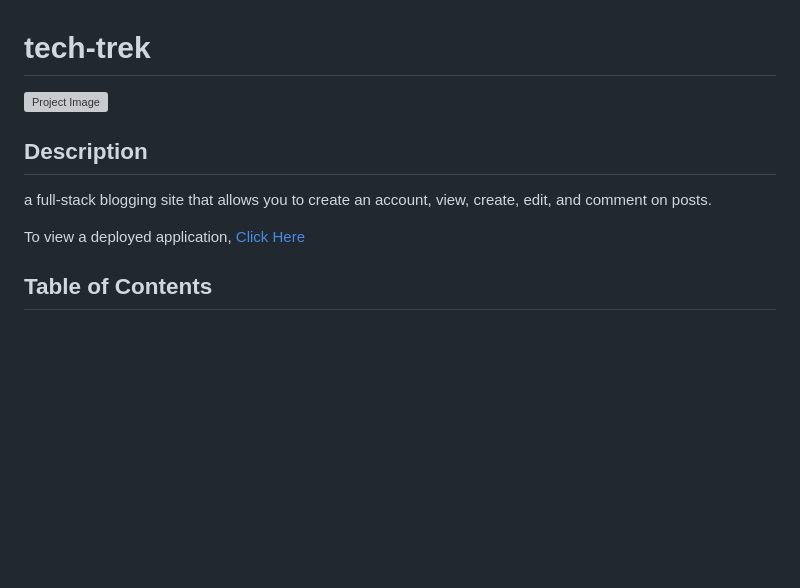
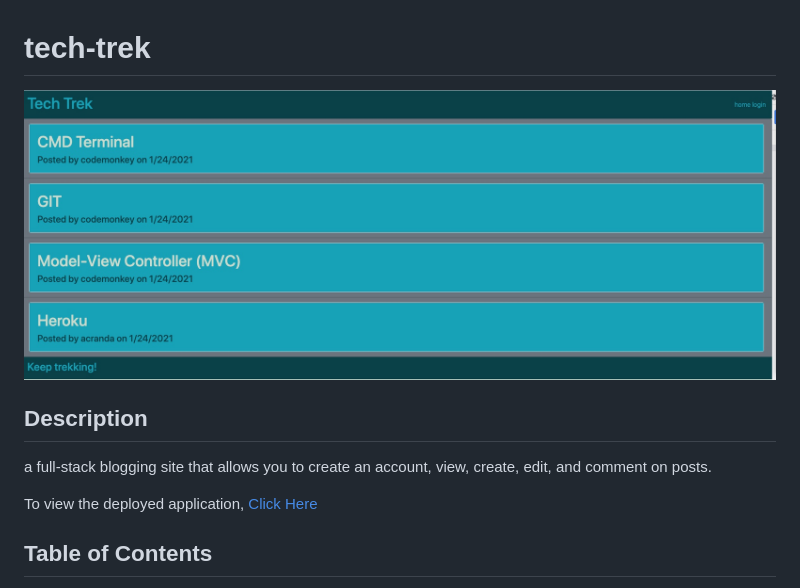
Before and after one commit to fancibleunicorn/tech-blog, a Markdown page: README.md, the part around the change. Drawn GitHub-style; pictures changed too: assets/projectimage.jpg (added); blank space fills up the shorter version; grey boxes are pictures that could not be loaded.

Commit message:
added assets file and fixed README project image

```diff
--- a/README.md
+++ b/README.md
@@ -1,11 +1,11 @@
 # tech-trek
-![Project Image](/assets/projectimage.jpeg)
+![Project Image](/assets/projectimage.jpg)
 
   ## Description
 
 a full-stack blogging site that allows you to create an account, view, create, edit, and comment on posts.
 
-To view a deployed application, [Click Here](http://safe-garden-46107.herokuapp.com/)
+To view the deployed application, [Click Here](http://safe-garden-46107.herokuapp.com/)
 
   ## Table of Contents
 
```
